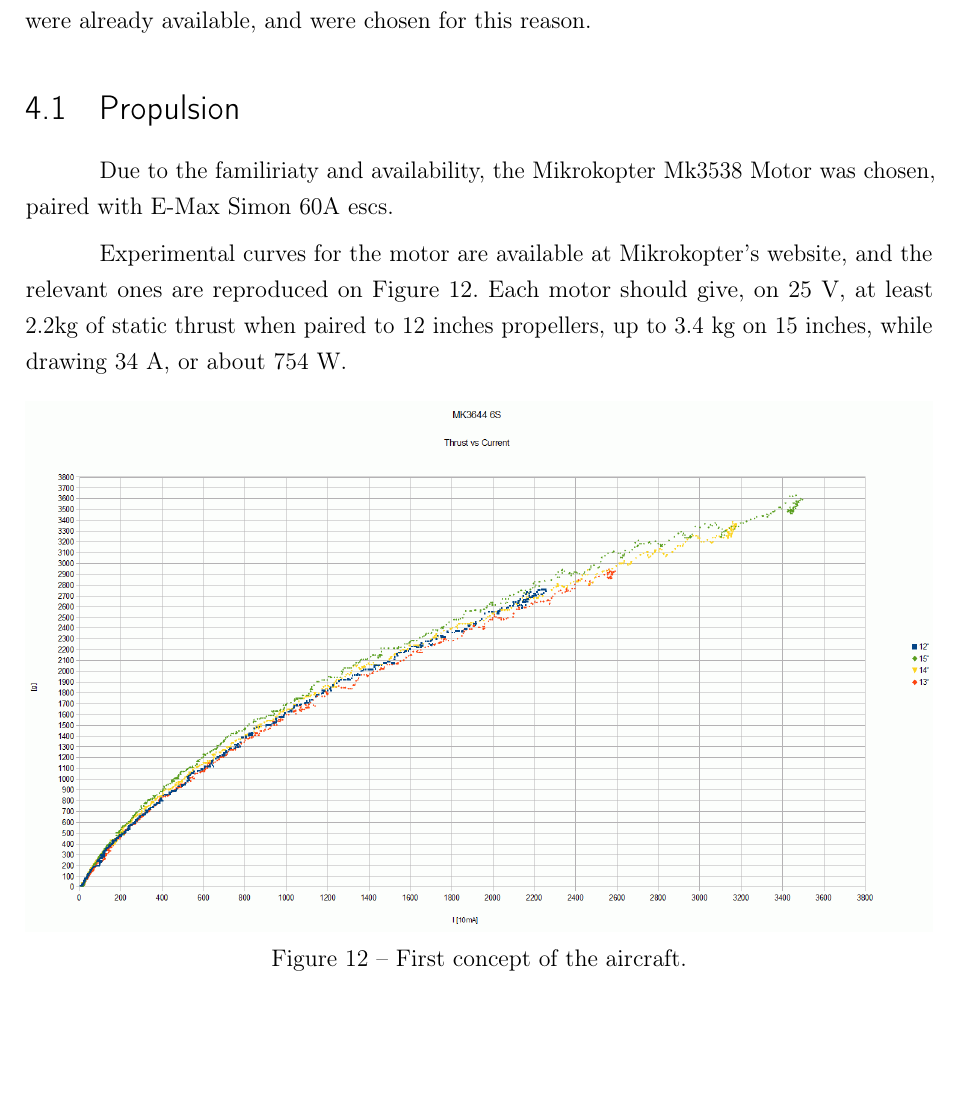
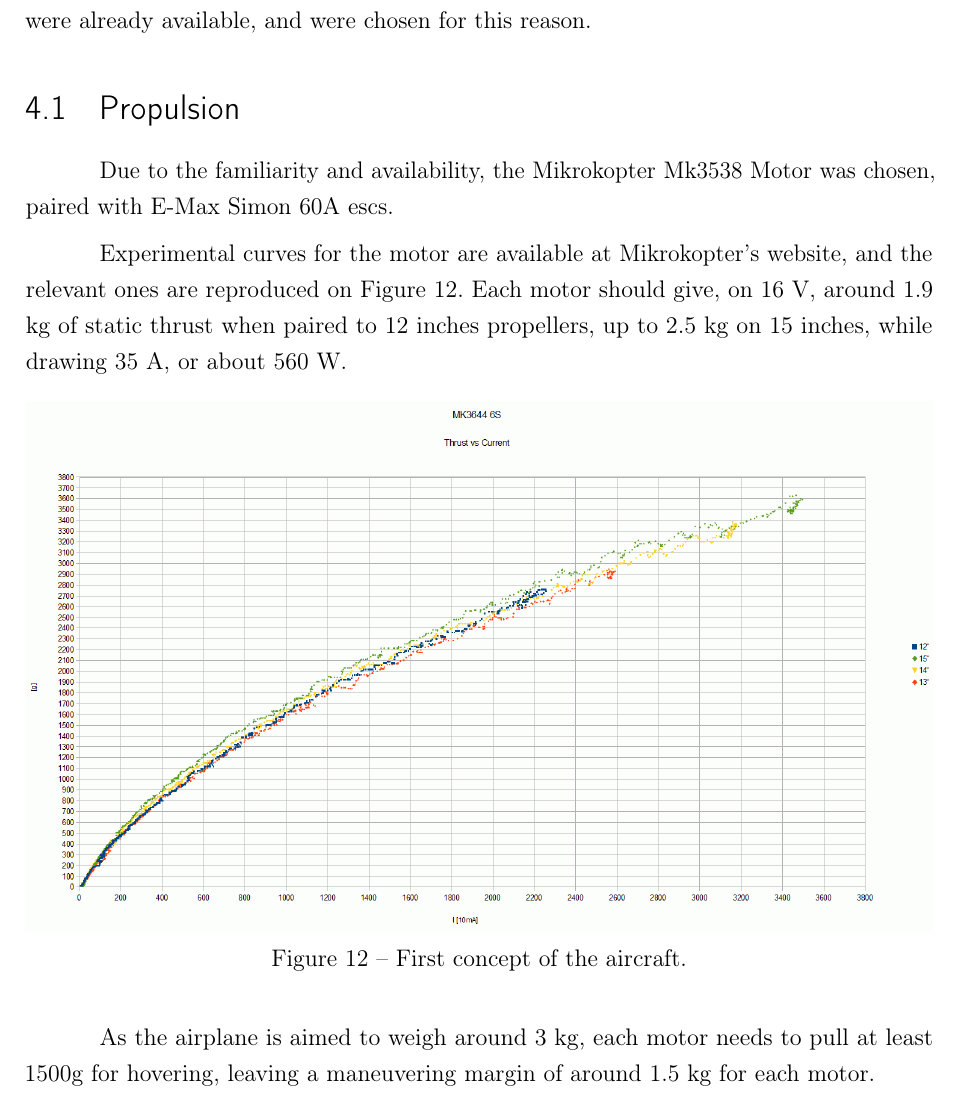
Before and after one commit to Williangalvani/pfc, a LaTeX thesis (pfc.tex, which reads cap5.tex): part of page 23 of 40, cut so that both start at the same text, the shorter picture padded with empty space. Compiled offline with pdfLaTeX.

Commit message:
fix motor data

```diff
--- a/cap5.tex
+++ b/cap5.tex
@@ -5,9 +5,9 @@ In order for the aircraft to fly and navigate autonomously, onboard electronics
 
 \section{Propulsion}
 
-Due to the familiriaty and availability, the Mikrokopter Mk3538 Motor was chosen, paired with E-Max Simon 60A escs.
+Due to the familiarity and availability, the Mikrokopter Mk3538 Motor was chosen, paired with E-Max Simon 60A escs.
 
-Experimental curves for the motor are available at Mikrokopter's website, and the relevant ones are reproduced on Figure \ref{fig:motorcurves}. Each motor should give, on 25 V, at least 2.2kg of static thrust when paired to 12 inches propellers, up to 3.4 kg on 15 inches, while drawing 34 A, or about 754 W.
+Experimental curves for the motor are available at Mikrokopter's website, and the relevant ones are reproduced on Figure \ref{fig:motorcurves}. Each motor should give, on 16 V, around 1.9 kg of static thrust when paired to 12 inches propellers, up to 2.5 kg on 15 inches, while drawing 35 A, or about 560 W.
 \begin{figure}[h]
 \centering
   \includegraphics[width=\linewidth]{figs/motorcurves.png}
@@ -15,6 +15,7 @@ Experimental curves for the motor are available at Mikrokopter's website, and th
   \label{fig:motorcurves}
 \end{figure}
 
+As the airplane is aimed to weigh around 3 kg, each motor needs to pull at least 1500g for hovering, leaving a maneuvering margin of around 1.5 kg for each motor.
 
 \section{Batteries}
 
```
Also changed, not shown: 2 other files.
